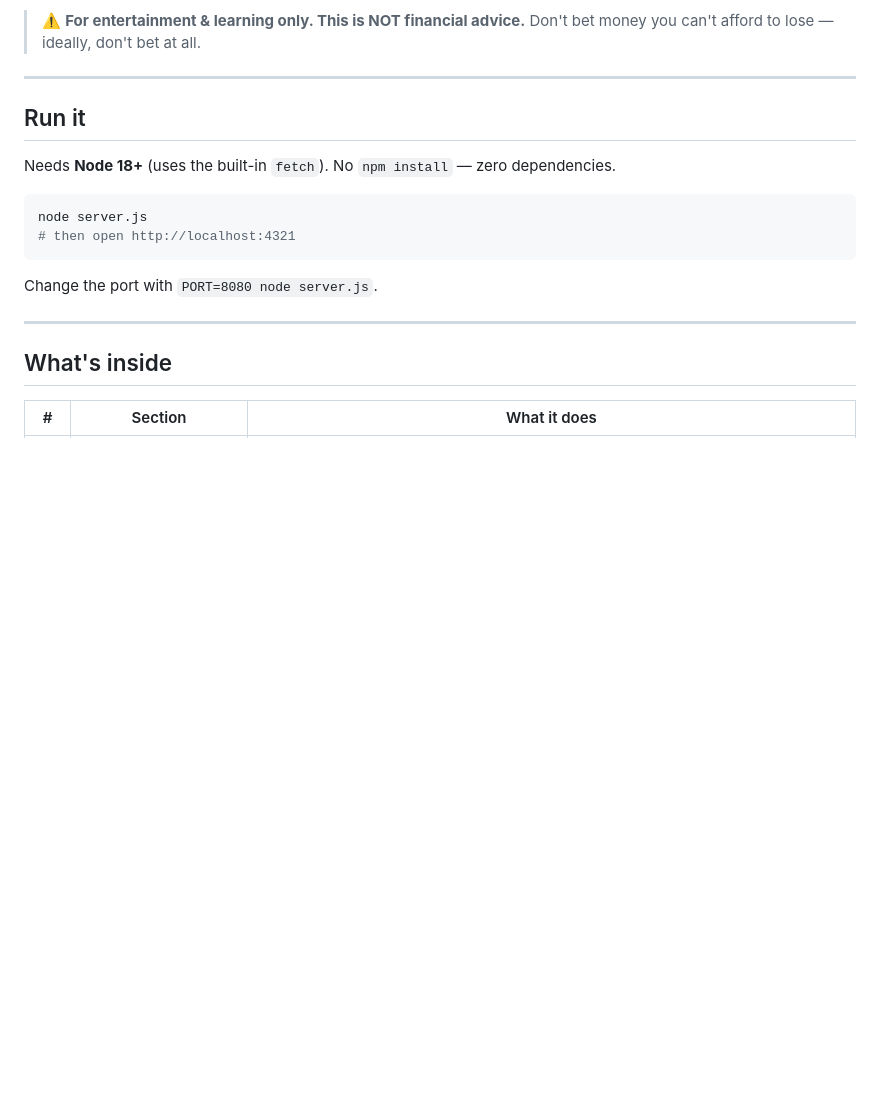
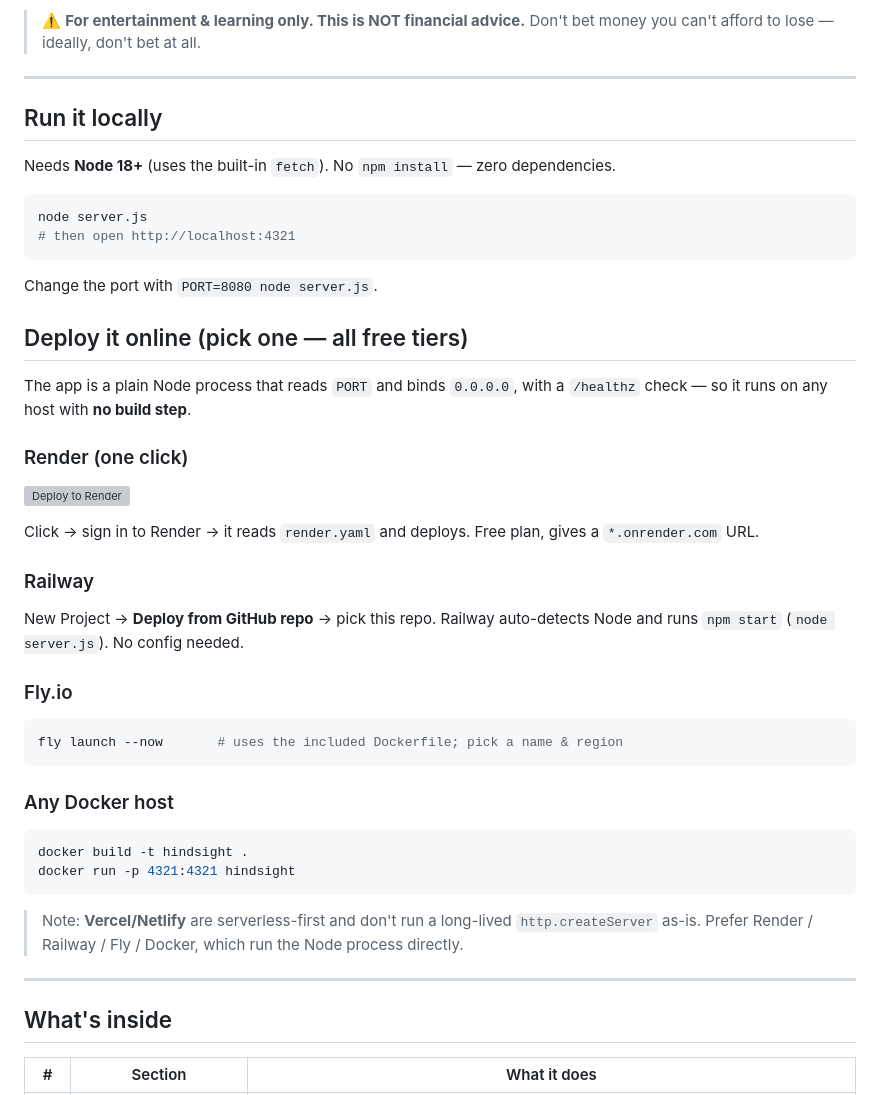
Before and after one commit to alicanokan/hindsight-market-time-machine, a Markdown page: README.md, the part around the change. GitHub-like rendering; blank space fills up the shorter version; grey boxes are pictures that could not be loaded.

Commit message:
docs: add one-click deploy options (Render/Railway/Fly/Docker)
Co-Authored-By: Claude Opus 4.8 (1M context) <noreply@anthropic.com>

````diff
--- a/README.md
+++ b/README.md
@@ -12,7 +12,7 @@ Bold, comic / neo-brutalist look. Built to be fun and easy — *not* to give fin
 
 ---
 
-## Run it
+## Run it locally
 
 Needs **Node 18+** (uses the built-in `fetch`). No `npm install` — zero dependencies.
 
@@ -22,6 +22,37 @@ node server.js
 ```
 
 Change the port with `PORT=8080 node server.js`.
+
+## Deploy it online (pick one — all free tiers)
+
+The app is a plain Node process that reads `PORT` and binds `0.0.0.0`, with a
+`/healthz` check — so it runs on any host with **no build step**.
+
+### Render (one click)
+
+[![Deploy to Render](https://render.com/images/deploy-to-render-button.svg)](https://render.com/deploy?repo=https://github.com/alicanokan/hindsight-market-time-machine)
+
+Click → sign in to Render → it reads `render.yaml` and deploys. Free plan, gives a `*.onrender.com` URL.
+
+### Railway
+
+New Project → **Deploy from GitHub repo** → pick this repo. Railway auto-detects Node and runs `npm start` (`node server.js`). No config needed.
+
+### Fly.io
+
+```bash
+fly launch --now       # uses the included Dockerfile; pick a name & region
+```
+
+### Any Docker host
+
+```bash
+docker build -t hindsight .
+docker run -p 4321:4321 hindsight
+```
+
+> Note: **Vercel/Netlify** are serverless-first and don't run a long-lived `http.createServer`
+> as-is. Prefer Render / Railway / Fly / Docker, which run the Node process directly.
 
 ---
 
````
